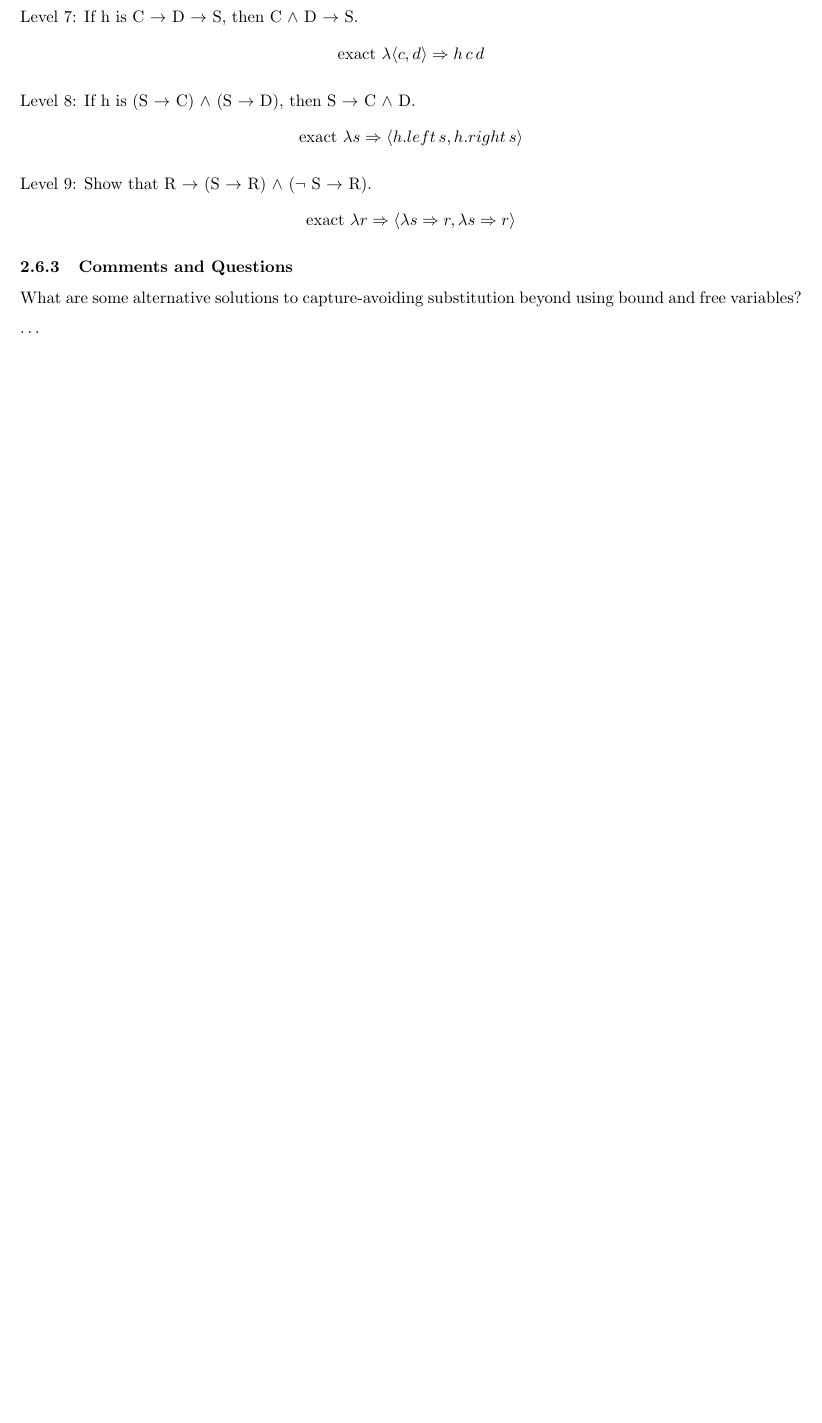
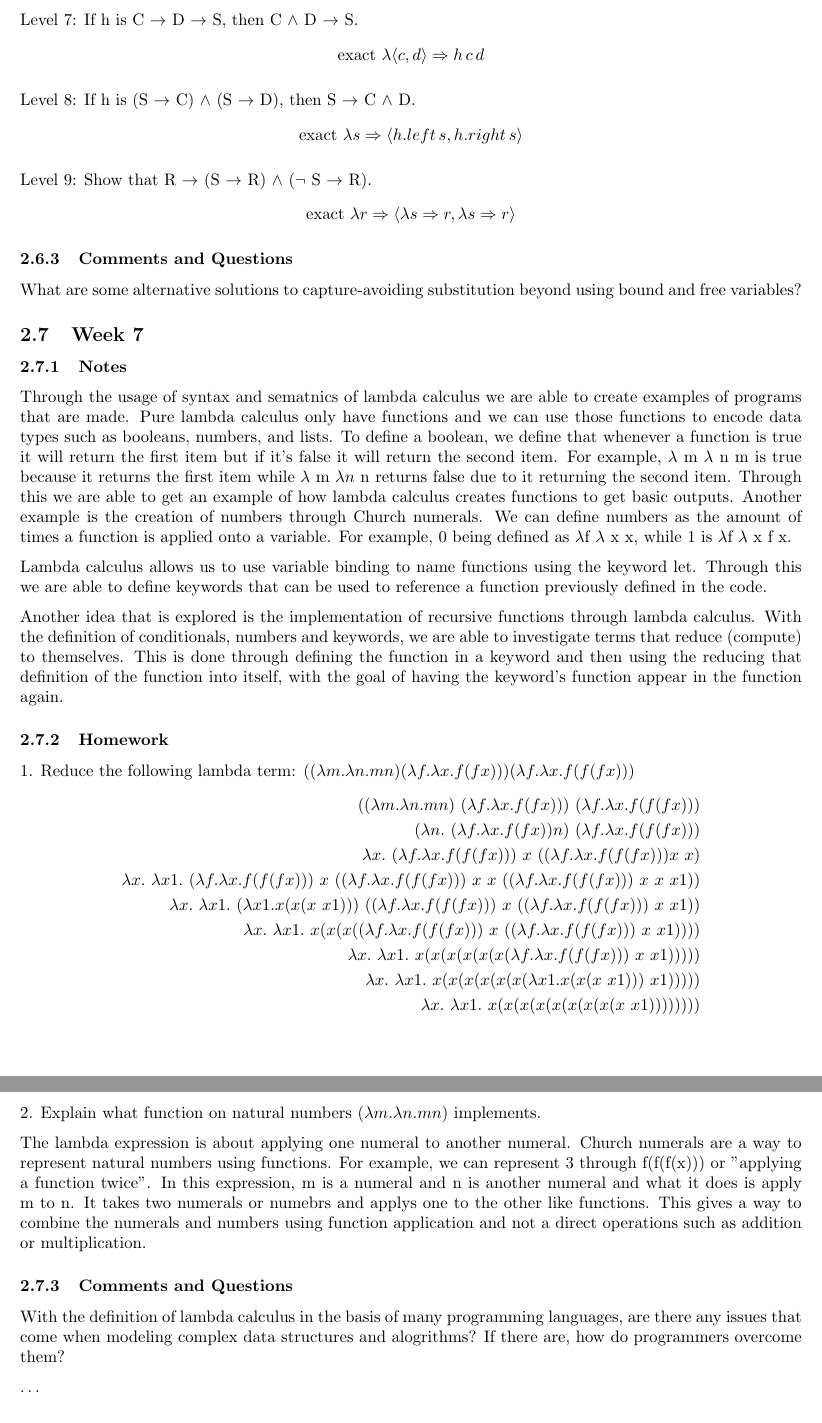
Before and after one commit to Brandon-Hughes/Programming-Languages, a LaTeX paper (Report/report.tex): part of page 11 of 11 before the commit and two parts of pages 11 and 12 of 12 after it, the two joined at a grey line, cut so that both start at the same text, the shorter picture padded with empty space. Compiled offline with pdfLaTeX.

Commit message:
Adds Week 7

```diff
--- a/Report/report.tex
+++ b/Report/report.tex
@@ -484,6 +484,42 @@ Level 9: Show that R $\rightarrow$ (S $\rightarrow$ R) $\wedge$ ($\neg$ S $\righ
 \subsubsection{Comments and Questions}
 What are some alternative solutions to capture-avoiding substitution beyond using bound and free variables?
 
+\subsection{Week 7}
+
+\subsubsection{Notes}
+
+Through the usage of syntax and sematnics of lambda calculus we are able to create examples of programs that are made. Pure lambda calculus only have functions and we can use those functions to encode data types such as booleans, numbers, and lists. To define a boolean, we define that whenever a function is true it will return the first item but if it's false it will return the second item. For example, $\lambda$ m $\lambda$ n m is true because it returns the first item while $\lambda$ m $\lambda n$ n returns false due to it returning the second item. Through this we are able to get an example of how lambda calculus creates functions to get basic outputs.
+Another example is the creation of numbers through Church numerals. We can define numbers as the amount of times a function is applied onto a variable. For example, 0 being defined as $\lambda$f $\lambda$ x x, while 1 is  $\lambda$f $\lambda$ x f x.
+
+Lambda calculus allows us to use variable binding to name functions using the keyword let. Through this we are able to define keywords that can be used to reference a function previously defined in the code.
+
+Another idea that is explored is the implementation of recursive functions through lambda calculus. With the definition of conditionals, numbers and keywords, we are able to investigate terms that reduce (compute) to themselves. This is done through defining the function in a keyword and then using the reducing that definition of the function into itself, with the goal of having the keyword's function appear in the function again.
+
+\subsubsection{Homework}
+1. Reduce the following lambda term:
+$((\lambda m. \lambda n. m n) (\lambda f. \lambda x. f (f x))) (\lambda f. \lambda x. f (f (f x)))$
+  \begin{align*}
+  ((\lambda m. \lambda n. m n)\ (\lambda f. \lambda x. f (f x)))\ (\lambda f. \lambda x. f (f (f x))) \\
+  (\lambda n.\ (\lambda f.\lambda x. f (f x)) n)\ (\lambda f.\lambda x. f (f (f x))) \\
+  \lambda x.\ (\lambda f.\lambda x. f (f (f x)))\ x\ ((\lambda f.\lambda x. f (f (f x))) x\ x) \\
+  \lambda x.\ \lambda x1.\ (\lambda f.\lambda x. f (f (f x)))\ x\ ((\lambda f.\lambda x. f (f (f x)))\ x\ x\ ((\lambda f.\lambda x. f (f (f x)))\ x\ x\ x1)) \\
+  \lambda x.\ \lambda x1.\ (\lambda x1. x (x (x\ x1)))\ ((\lambda f.\lambda x. f (f (f x)))\ x\ ((\lambda f.\lambda x. f (f (f x)))\ x\ x1)) \\
+  \lambda x.\ \lambda x1.\ x (x (x ((\lambda f.\lambda x. f (f (f x)))\ x\ ((\lambda f.\lambda x. f (f (f x)))\ x\ x1)))) \\
+  \lambda x.\ \lambda x1.\ x (x (x (x (x (x (\lambda f.\lambda x. f (f (f x)))\ x\ x1))))) \\
+  \lambda x.\ \lambda x1.\ x (x (x (x (x (x (\lambda x1. x (x (x\ x1)))\ x1))))) \\
+  \lambda x.\ \lambda x1.\ x (x (x (x (x (x (x (x (x\ x1)))))))) \\
+\end{align*}
+
+2. Explain what function on natural numbers $(\lambda m. \lambda n. m n)$ implements.
+
+The lambda expression is about applying one numeral to another numeral. Church numerals are a way to represent natural numbers using functions. For example, we can represent 3 through f(f(f(x))) or "applying a function twice". In this expression,
+m is a numeral and n is another numeral and what it does is apply m to n. It takes two numerals or numebrs and applys one to the other like functions. This gives a way to combine the numerals and numbers using function application and not a direct operations
+such as addition or multiplication.
+
+\subsubsection{Comments and Questions}
+
+With the definition of lambda calculus in the basis of many programming languages, are there any issues that come when modeling complex data structures and alogrithms? If there are, how do programmers overcome them?
+
 \ldots
 
 \section{Lessons from the Assignments}
```
Also changed, not shown: Report/report.pdf.
